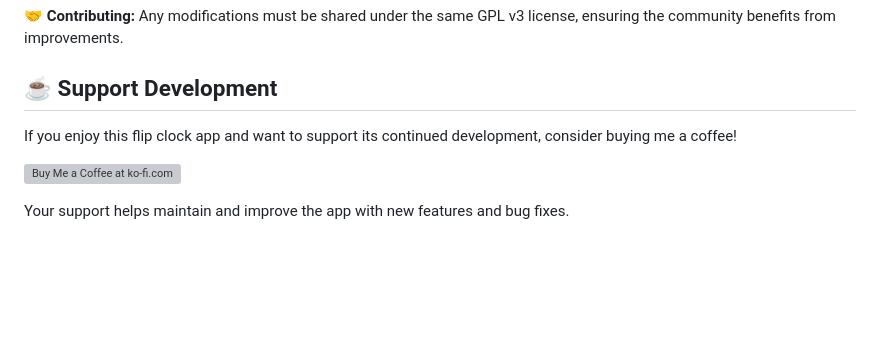
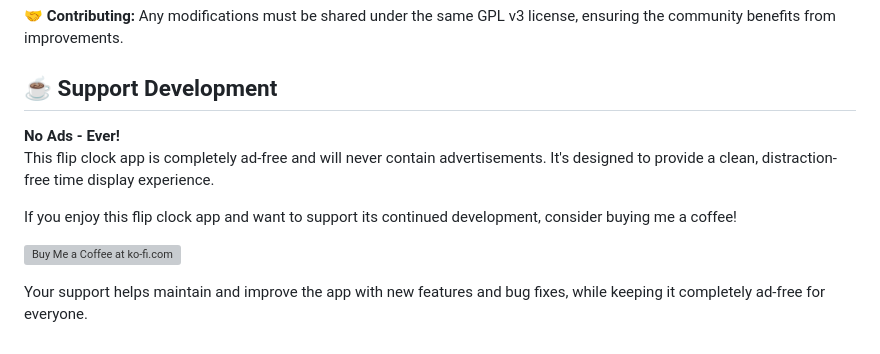
Before and after one commit to jasonkunc/flip-clock, a Markdown page: README.md, the part around the change. GitHub-like rendering; blank space fills up the shorter version; grey boxes are pictures that could not be loaded.

Commit message:
Add no ads policy to README
- Explicitly state app is and will remain ad-free
- Emphasize clean, distraction-free experience
- Link support option to maintain ad-free commitment
- Professional positioning for app store submission
- User-focused value proposition

```diff
--- a/README.md
+++ b/README.md
@@ -138,8 +138,11 @@ Any modifications must be shared under the same GPL v3 license, ensuring the com
 
 ## ☕ Support Development
 
+**No Ads - Ever!**
+This flip clock app is completely ad-free and will never contain advertisements. It's designed to provide a clean, distraction-free time display experience.
+
 If you enjoy this flip clock app and want to support its continued development, consider buying me a coffee!
 
 <a href='https://ko-fi.com/R5R11TOYR8' target='_blank'><img height='36' style='border:0px;height:36px;' src='https://storage.ko-fi.com/cdn/kofi2.png?v=6' border='0' alt='Buy Me a Coffee at ko-fi.com' /></a>
 
-Your support helps maintain and improve the app with new features and bug fixes.
+Your support helps maintain and improve the app with new features and bug fixes, while keeping it completely ad-free for everyone.
```
